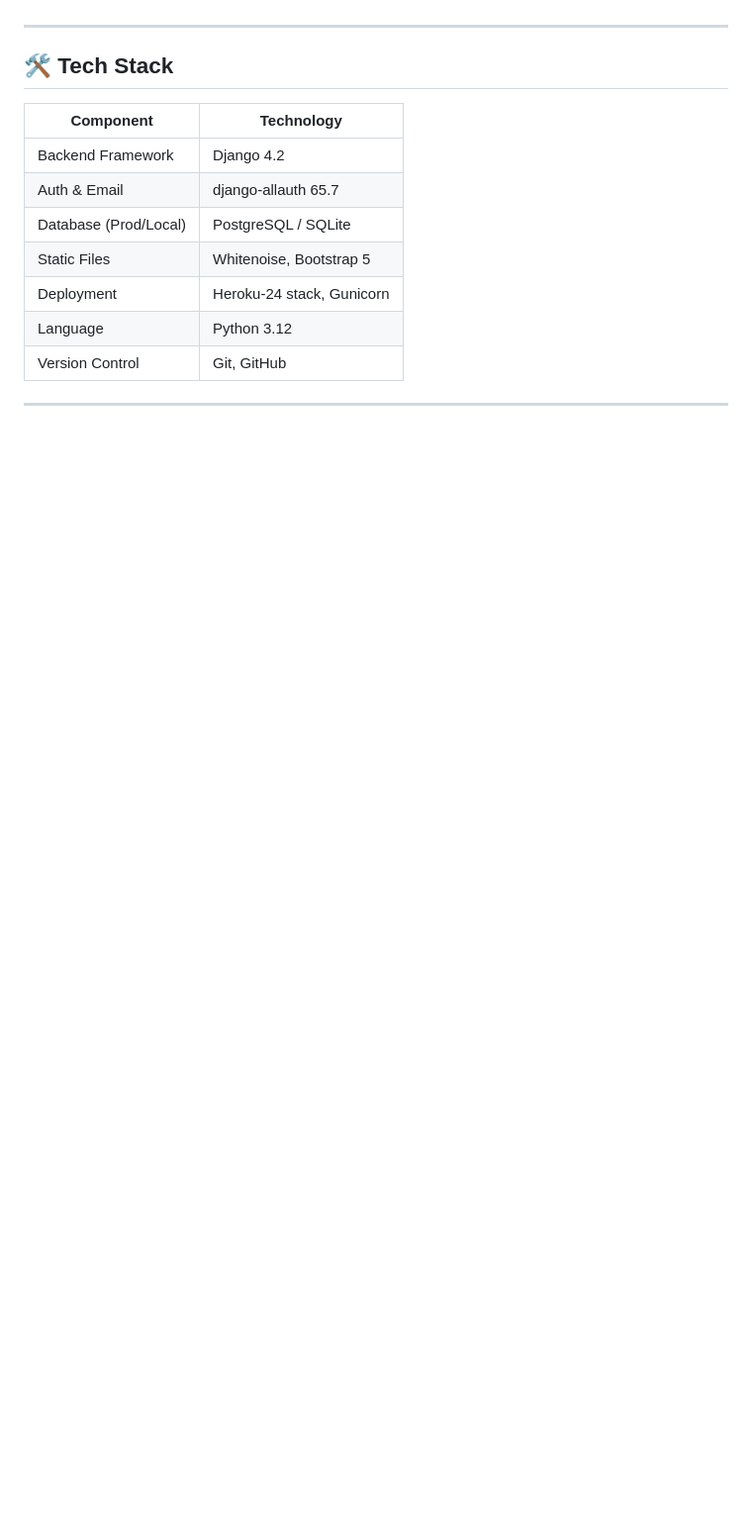
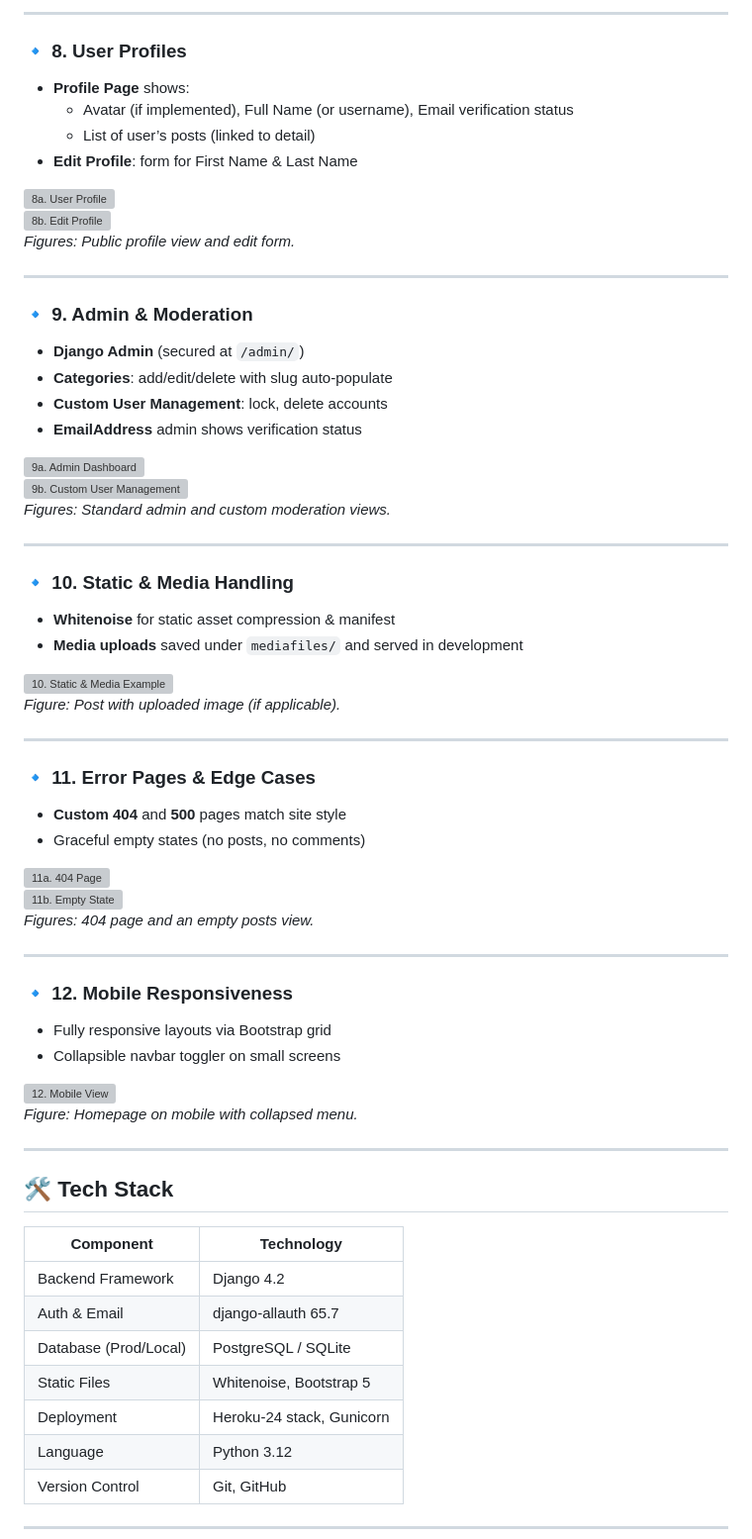
Before and after one commit to creanorcode/project_4, a Markdown page: README.md, the part around one of its changes. Shown at 99% size. Drawn GitHub-style; blank space fills up the shorter version; grey boxes are pictures that could not be loaded.

```diff
--- a/README.md
+++ b/README.md
@@ -66,3 +162,59 @@ Serious Talk is a modern, responsive forum application where users can register,
+---
+
+### 🔹 8. User Profiles
+
+- **Profile Page** shows:
+  - Avatar (if implemented), Full Name (or username), Email verification status
+  - List of user’s posts (linked to detail)
+- **Edit Profile**: form for First Name & Last Name
+
+![8a. User Profile](docs/images/8a_profile_view.png)
+![8b. Edit Profile](docs/images/8b_edit_profile.png)
+*Figures: Public profile view and edit form.*
+
+---
+
+### 🔹 9. Admin & Moderation
+
+- **Django Admin** (secured at `/admin/`)
+- **Categories**: add/edit/delete with slug auto-populate
+- **Custom User Management**: lock, delete accounts
+- **EmailAddress** admin shows verification status
+
+![9a. Admin Dashboard](docs/images/9a_admin_dashboard.png)
+![9b. Custom User Management](docs/images/9b_manage_users.png)
+*Figures: Standard admin and custom moderation views.*
+
+---
+
+### 🔹 10. Static & Media Handling
+
+- **Whitenoise** for static asset compression & manifest
+- **Media uploads** saved under `mediafiles/` and served in development
+
+![10. Static & Media Example](docs/images/10_static_media.png)
+*Figure: Post with uploaded image (if applicable).*
+
+---
+
+### 🔹 11. Error Pages & Edge Cases
+
+- **Custom 404** and **500** pages match site style
+- Graceful empty states (no posts, no comments)
+
+![11a. 404 Page](docs/images/11a_404.png)
+![11b. Empty State](docs/images/11b_empty_state.png)
+*Figures: 404 page and an empty posts view.*
+
+---
+
+### 🔹 12. Mobile Responsiveness
+
+- Fully responsive layouts via Bootstrap grid
+- Collapsible navbar toggler on small screens
+
+![12. Mobile View](docs/images/12_mobile.png)
+*Figure: Homepage on mobile with collapsed menu.*
 
 ---
 
```
Also changed, not shown: other parts of README.md (+104 -4 lines).
